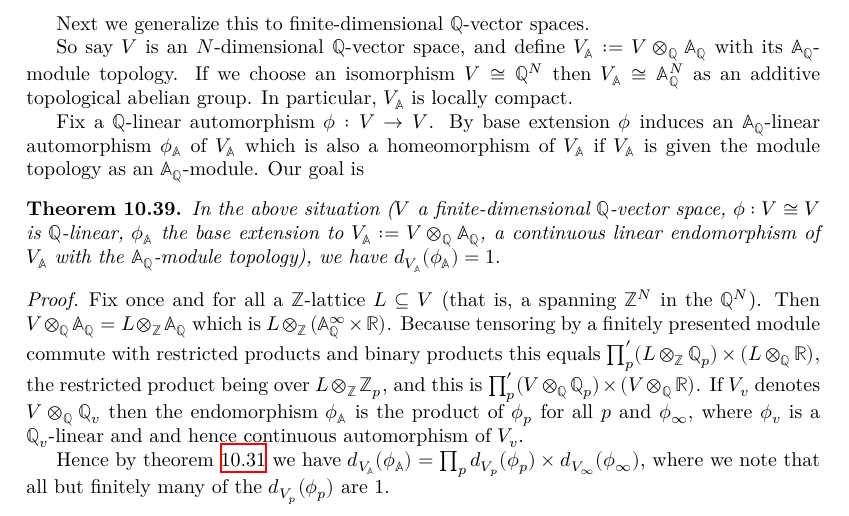
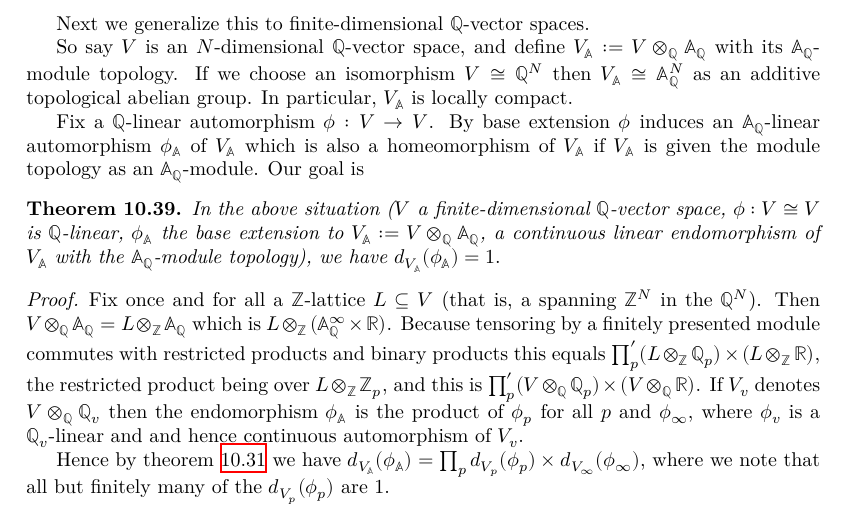
Before and after one commit to ImperialCollegeLondon/FLT, a LaTeX thesis (blueprint/src/print.tex, which reads blueprint/src/chapter/HaarCharacterProject.tex): part of page 60 of 86, cut so that both start at the same text. Compiled offline with XeLaTeX.

```diff
--- a/blueprint/src/chapter/HaarCharacterProject.tex
+++ b/blueprint/src/chapter/HaarCharacterProject.tex
@@ -858,8 +858,8 @@
     Fix once and for all a $\Z$-lattice $L\subseteq V$
     (that is, a spanning $\Z^N$ in the $\Q^N$). Then $V\otimes_{\Q}\A_{\Q}=L\otimes_{\Z}\A_{\Q}$
     which is $L\otimes_{\Z}(\A_{\Q}^\infty\times\R)$.
-    Because tensoring by a finitely presented module commute with restricted products and binary
-    products this equals $\prod'_p(L\otimes_{\Z}\Q_p)\times(L\otimes_{\Q}\R)$, the restricted
+    Because tensoring by a finitely presented module commutes with restricted products and binary
+    products this equals $\prod'_p(L\otimes_{\Z}\Q_p)\times(L\otimes_{\Z}\R)$, the restricted
     product being over $L\otimes_{\Z}\Z_p$, and this is $\prod'_p(V\otimes_{\Q}\Q_p)\times(V\otimes_{\Q}\R)$.
     If $V_v$ denotes $V\otimes_{\Q}\Q_v$ then the endomorphism $\phi_{\A}$ is the product of
     $\phi_p$ for all $p$ and $\phi_\infty$,
```
Also changed, not shown: 2 other files.
